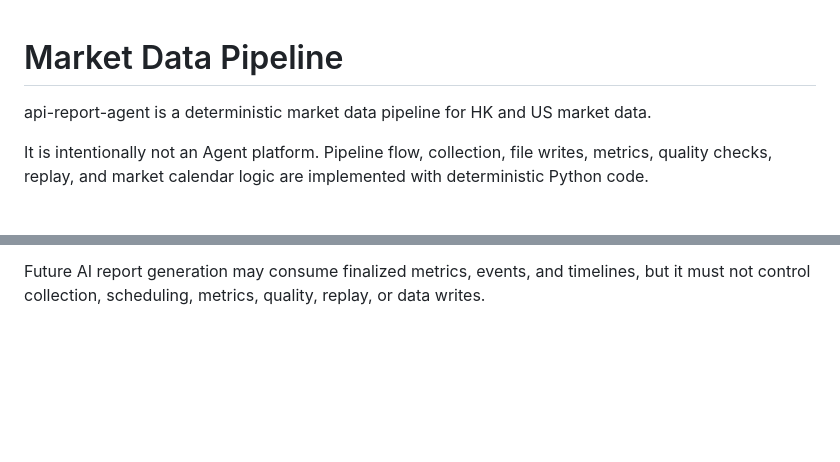
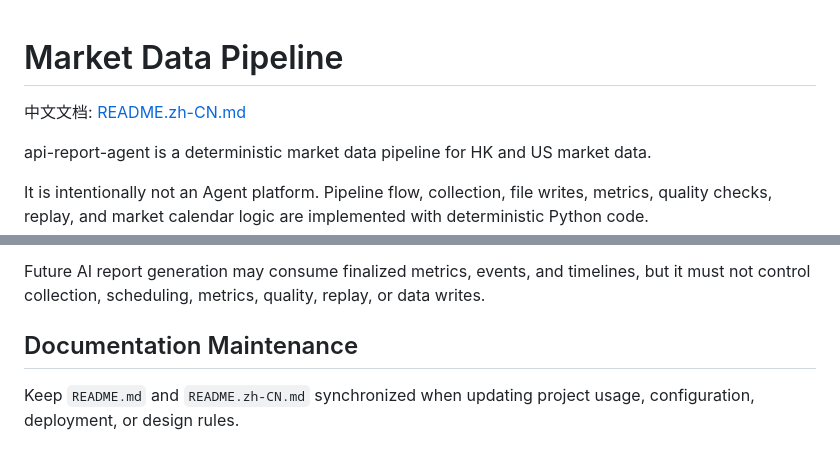
Before and after one commit to allenkaiyzhang/api-report-agent, a Markdown page: README.md, 2 parts joined by grey strips. GitHub-like rendering; blank space fills up the shorter version.

Commit message:
Add Chinese README and sync note

```diff
--- a/README.md
+++ b/README.md
@@ -1,4 +1,6 @@
 # Market Data Pipeline
+
+中文文档: [README.zh-CN.md](README.zh-CN.md)
 
 api-report-agent is a deterministic market data pipeline for HK and US market data.
 
@@ -185,3 +187,7 @@ scripts/
 - Missing inputs are logged and skipped, not treated as process-fatal errors.
 
 Future AI report generation may consume finalized metrics, events, and timelines, but it must not control collection, scheduling, metrics, quality, replay, or data writes.
+
+## Documentation Maintenance
+
+Keep `README.md` and `README.zh-CN.md` synchronized when updating project usage, configuration, deployment, or design rules.
```
Also changed, not shown: README.zh-CN.md (added, +193 -0 lines).
